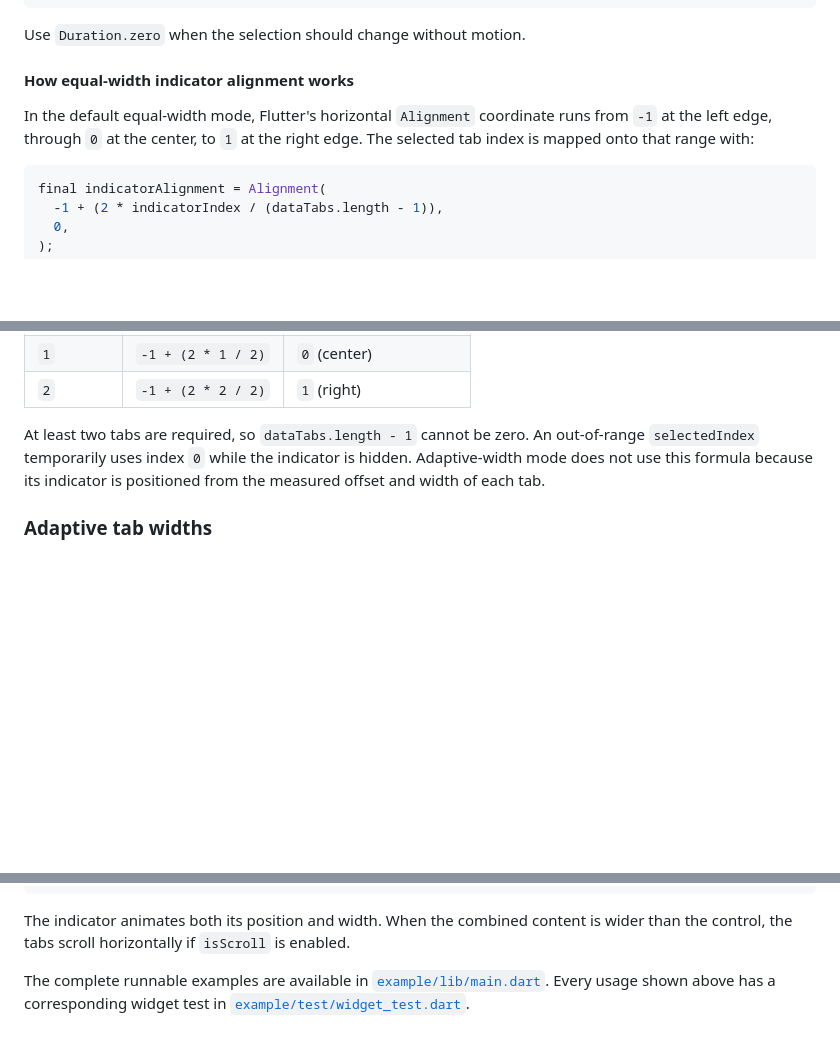
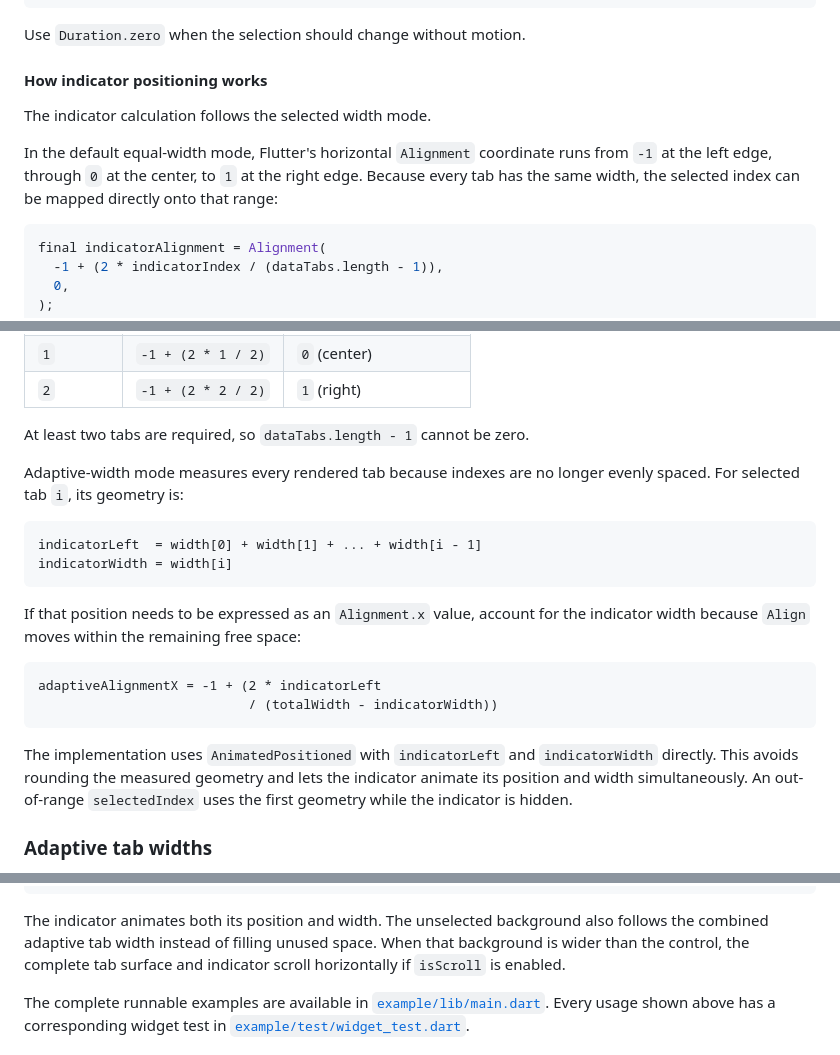
Before and after one commit to Lzyct/flutter_toggle_tab, a Markdown page: README.md, 3 parts joined by grey strips. Drawn GitHub-style; blank space fills up the shorter version.

Commit message:
docs: describe adaptive indicator positioning

````diff
--- a/README.md
+++ b/README.md
@@ -184,11 +184,14 @@ FlutterToggleTab(
 
 Use `Duration.zero` when the selection should change without motion.
 
-#### How equal-width indicator alignment works
+#### How indicator positioning works
+
+The indicator calculation follows the selected width mode.
 
 In the default equal-width mode, Flutter's horizontal `Alignment` coordinate
 runs from `-1` at the left edge, through `0` at the center, to `1` at the right
-edge. The selected tab index is mapped onto that range with:
+edge. Because every tab has the same width, the selected index can be mapped
+directly onto that range:
 
 ```dart
 final indicatorAlignment = Alignment(
@@ -207,10 +210,28 @@ required `-1` through `1` alignment. For three tabs this gives:
 | `1`       | `-1 + (2 * 1 / 2)`       | `0` (center)         |
 | `2`       | `-1 + (2 * 2 / 2)`       | `1` (right)          |
 
-At least two tabs are required, so `dataTabs.length - 1` cannot be zero. An
-out-of-range `selectedIndex` temporarily uses index `0` while the indicator is
-hidden. Adaptive-width mode does not use this formula because its indicator is
-positioned from the measured offset and width of each tab.
+At least two tabs are required, so `dataTabs.length - 1` cannot be zero.
+
+Adaptive-width mode measures every rendered tab because indexes are no longer
+evenly spaced. For selected tab `i`, its geometry is:
+
+```text
+indicatorLeft  = width[0] + width[1] + ... + width[i - 1]
+indicatorWidth = width[i]
+```
+
+If that position needs to be expressed as an `Alignment.x` value, account for
+the indicator width because `Align` moves within the remaining free space:
+
+```text
+adaptiveAlignmentX = -1 + (2 * indicatorLeft
+                           / (totalWidth - indicatorWidth))
+```
+
+The implementation uses `AnimatedPositioned` with `indicatorLeft` and
+`indicatorWidth` directly. This avoids rounding the measured geometry and lets
+the indicator animate its position and width simultaneously. An out-of-range
+`selectedIndex` uses the first geometry while the indicator is hidden.
 
 ### Adaptive tab widths
 
@@ -230,9 +251,10 @@ FlutterToggleTab(
 );
 ```
 
-The indicator animates both its position and width. When the combined content
-is wider than the control, the tabs scroll horizontally if `isScroll` is
-enabled.
+The indicator animates both its position and width. The unselected background
+also follows the combined adaptive tab width instead of filling unused space.
+When that background is wider than the control, the complete tab surface and
+indicator scroll horizontally if `isScroll` is enabled.
 
 The complete runnable examples are available in
 [`example/lib/main.dart`](https://github.com/Lzyct/flutter_toggle_tab/blob/master/example/lib/main.dart).
````
